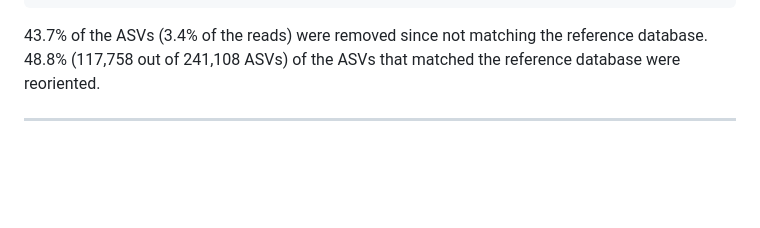
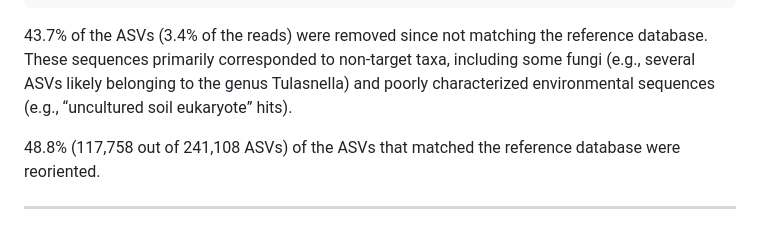
Before and after one commit to MontagnaLab/INVGuild, a Markdown page: INVGuild_code_Bioinformatic_Pipeline.md, the part around the change. Drawn GitHub-style; blank space fills up the shorter version.

````diff
--- a/INVGuild_code_Bioinformatic_Pipeline.md
+++ b/INVGuild_code_Bioinformatic_Pipeline.md
@@ -283,7 +283,8 @@ qiime feature-table summarize \
   --i-table table.qza \
   --o-visualization table.qzv
 ```
-43.7% of the ASVs (3.4% of the reads) were removed since not matching the reference database.
+43.7% of the ASVs (3.4% of the reads) were removed since not matching the reference database. These sequences primarily corresponded to non-target taxa, including some fungi (e.g., several ASVs likely belonging to the genus Tulasnella) and poorly characterized environmental sequences (e.g., “uncultured soil eukaryote” hits).
+
 48.8% (117,758 out of 241,108 ASVs) of the ASVs that matched the reference database were reoriented.
 
 ---
````
